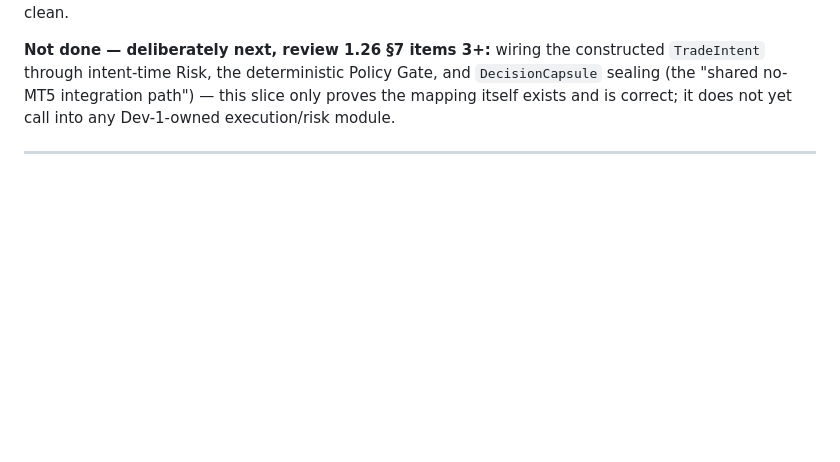
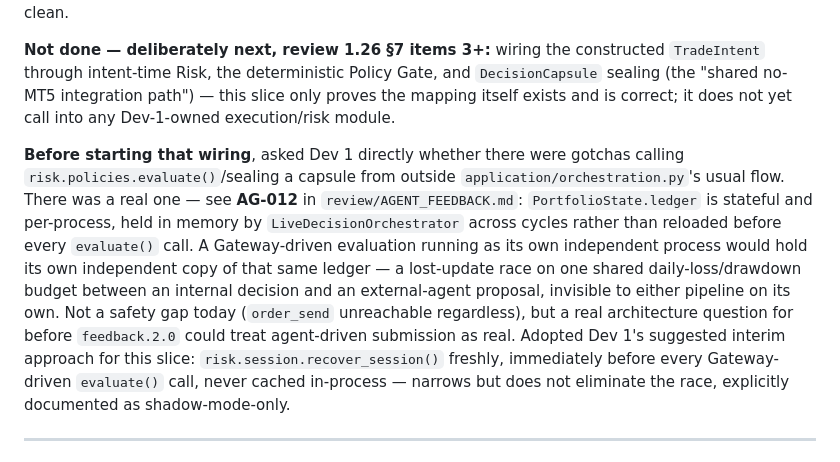
Before and after one commit to DutchBugs/Crumblr, a Markdown page: review/AGENT_STATUS.md, the part around the change. Rendered like a GitHub page; blank space fills up the shorter version.

Commit message:
[agent] Track AG-012: risk-ledger statefulness raised by Dev 1
IMPACT: NONE

Dev 1 flagged, before item-3 wiring began, that risk.policies.evaluate()'s
PortfolioState.ledger (EquityLedger) is stateful and per-process, held in
memory by LiveDecisionOrchestrator across cycles rather than reloaded before
every evaluate() call. A Gateway-driven evaluation running independently
would hold its own copy of that ledger, creating a lost-update race on one
shared daily-loss/drawdown budget.

Recorded as AG-012 (OPEN, not a shadow blocker: order_send stays unreachable
regardless). Adopted Dev 1's suggested interim mitigation for this slice:
call risk.session.recover_session() freshly immediately before every
Gateway-driven evaluate(), never cached in-process. Narrows but does not
eliminate the race; real fix (single shared risk-evaluation authority) is
tracked as required before feedback.2.0 could treat agent-driven submission
as real.

Doc-only change: review/AGENT_FEEDBACK.md, review/AGENT_STATUS.md.

Co-Authored-By: Claude Sonnet 5 <noreply@anthropic.com>

```diff
--- a/review/AGENT_STATUS.md
+++ b/review/AGENT_STATUS.md
@@ -297,6 +297,23 @@ Policy Gate, and `DecisionCapsule` sealing (the "shared no-MT5 integration
 path") — this slice only proves the mapping itself exists and is correct;
 it does not yet call into any Dev-1-owned execution/risk module.
 
+**Before starting that wiring**, asked Dev 1 directly whether there were
+gotchas calling `risk.policies.evaluate()`/sealing a capsule from outside
+`application/orchestration.py`'s usual flow. There was a real one — see
+**AG-012** in `review/AGENT_FEEDBACK.md`: `PortfolioState.ledger` is
+stateful and per-process, held in memory by `LiveDecisionOrchestrator`
+across cycles rather than reloaded before every `evaluate()` call. A
+Gateway-driven evaluation running as its own independent process would
+hold its own independent copy of that same ledger — a lost-update race on
+one shared daily-loss/drawdown budget between an internal decision and an
+external-agent proposal, invisible to either pipeline on its own. Not a
+safety gap today (`order_send` unreachable regardless), but a real
+architecture question for before `feedback.2.0` could treat agent-driven
+submission as real. Adopted Dev 1's suggested interim approach for this
+slice: `risk.session.recover_session()` freshly, immediately before every
+Gateway-driven `evaluate()` call, never cached in-process — narrows but
+does not eliminate the race, explicitly documented as shadow-mode-only.
+
 ---
 
 ## 1. Where this track actually stands (as of 2026-09-01, Phase 5 / `feedback.1.26.md`)
```
Also changed, not shown: review/AGENT_FEEDBACK.md (+1 -0 lines).
